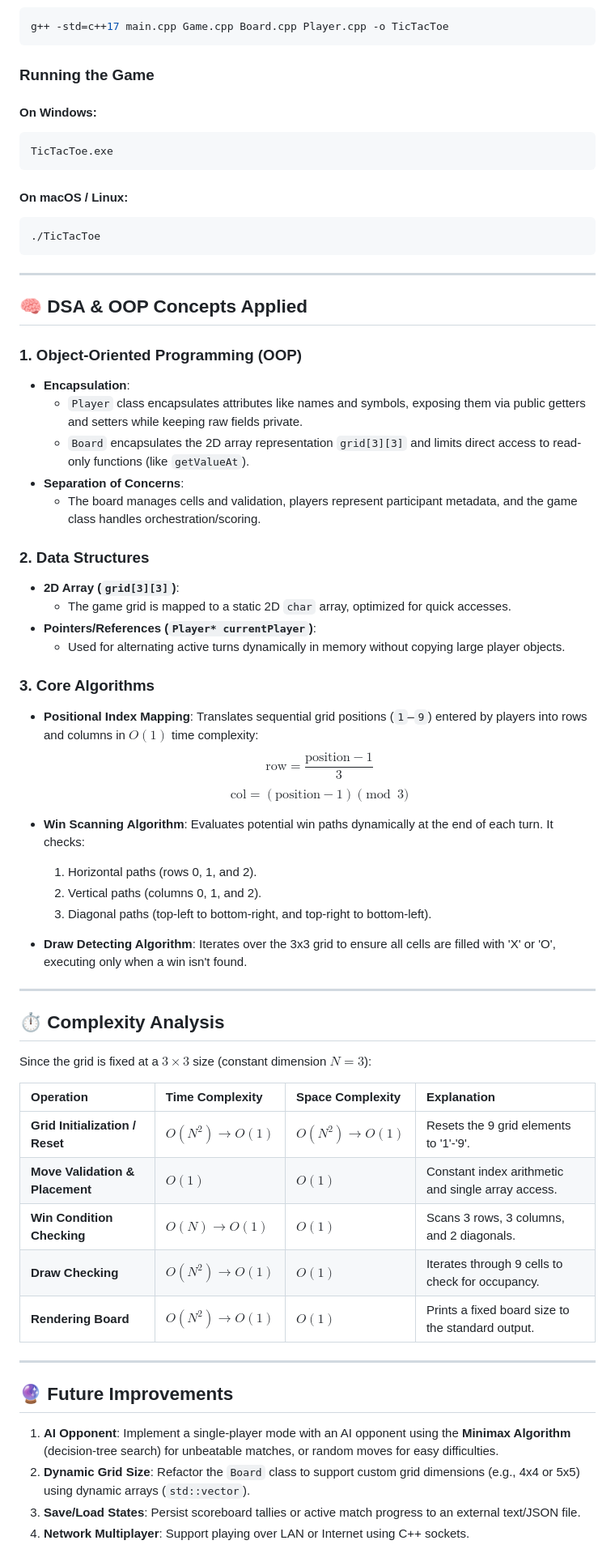
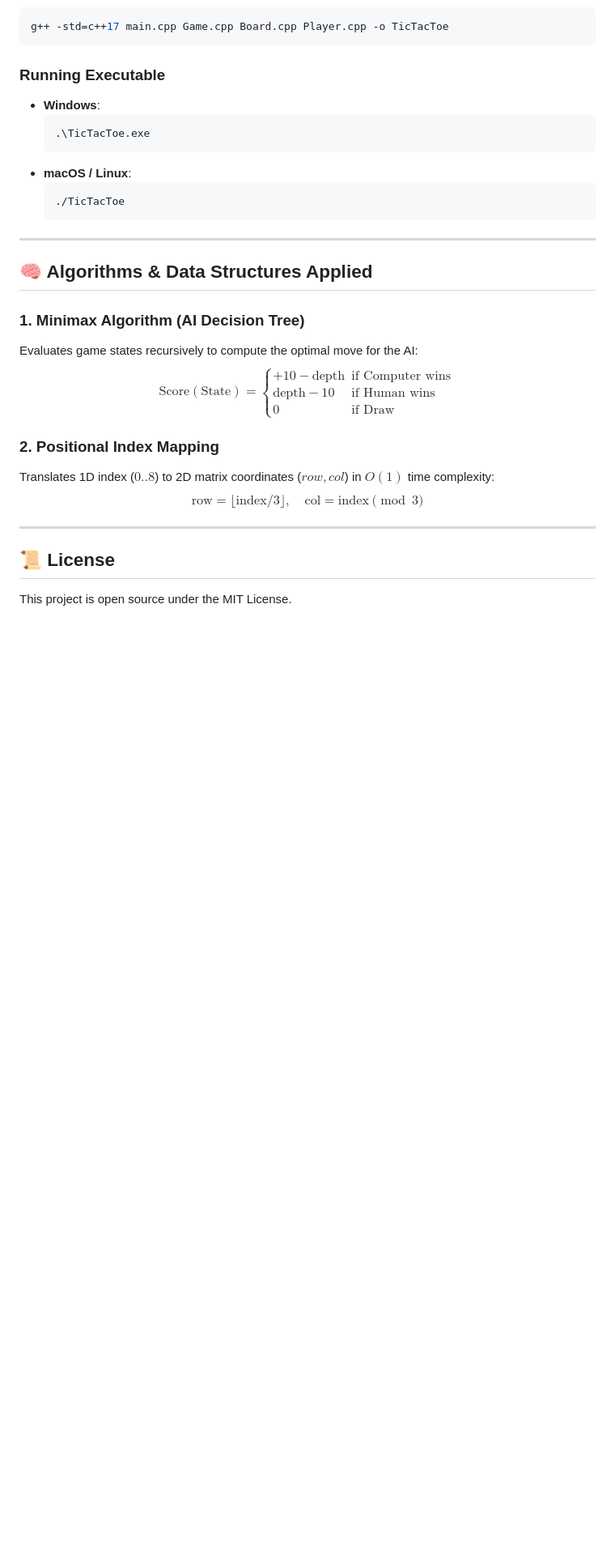
Before and after one commit to Ravimaurya123/Tic-Tac_Toe-game, a Markdown page: README.md, the part around one of its changes. Shown at 81% size. Rendered like a GitHub page; blank space fills up the shorter version.

````diff
--- a/README.md
+++ b/README.md
@@ -47,68 +76,29 @@ From the workspace root directory, run the following compilation command:
 g++ -std=c++17 main.cpp Game.cpp Board.cpp Player.cpp -o TicTacToe
 ```
 
-### Running the Game
-
-#### On Windows:
-```cmd
-TicTacToe.exe
-```
-
-#### On macOS / Linux:
-```bash
-./TicTacToe
-```
+### Running Executable
+- **Windows**:
+  ```cmd
+  .\TicTacToe.exe
+  ```
+- **macOS / Linux**:
+  ```bash
+  ./TicTacToe
+  ```
 
 ---
 
-## 🧠 DSA & OOP Concepts Applied
+## 🧠 Algorithms & Data Structures Applied
 
-### 1. Object-Oriented Programming (OOP)
-- **Encapsulation**:
-  - `Player` class encapsulates attributes like names and symbols, exposing them via public getters and setters while keeping raw fields private.
-  - `Board` encapsulates the 2D array representation `grid[3][3]` and limits direct access to read-only functions (like `getValueAt`).
-- **Separation of Concerns**:
-  - The board manages cells and validation, players represent participant metadata, and the game class handles orchestration/scoring.
+### 1. Minimax Algorithm (AI Decision Tree)
+Evaluates game states recursively to compute the optimal move for the AI:
+$$\text{Score}(\text{State}) = \begin{cases} +10 - \text{depth} & \text{if Computer wins} \\ \text{depth} - 10 & \text{if Human wins} \\ 0 & \text{if Draw} \end{cases}$$
 
-### 2. Data Structures
-- **2D Array (`grid[3][3]`)**:
-  - The game grid is mapped to a static 2D `char` array, optimized for quick accesses.
-- **Pointers/References (`Player* currentPlayer`)**:
-  - Used for alternating active turns dynamically in memory without copying large player objects.
-
-### 3. Core Algorithms
-- **Positional Index Mapping**:
-  Translates sequential grid positions (`1`–`9`) entered by players into rows and columns in $O(1)$ time complexity:
-  $$\text{row} = \frac{\text{position} - 1}{3}$$
-  $$\text{col} = (\text{position} - 1) \pmod 3$$
-
-- **Win Scanning Algorithm**:
-  Evaluates potential win paths dynamically at the end of each turn. It checks:
-  1. Horizontal paths (rows 0, 1, and 2).
-  2. Vertical paths (columns 0, 1, and 2).
-  3. Diagonal paths (top-left to bottom-right, and top-right to bottom-left).
-
-- **Draw Detecting Algorithm**:
-  Iterates over the 3x3 grid to ensure all cells are filled with 'X' or 'O', executing only when a win isn't found.
+### 2. Positional Index Mapping
+Translates 1D index ($0..8$) to 2D matrix coordinates ($row, col$) in $O(1)$ time complexity:
+$$\text{row} = \lfloor \text{index} / 3 \rfloor, \quad \text{col} = \text{index} \pmod 3$$
 
 ---
 
-## ⏱️ Complexity Analysis
-
-Since the grid is fixed at a $3 \times 3$ size (constant dimension $N = 3$):
-
-| Operation | Time Complexity | Space Complexity | Explanation |
-| :--- | :--- | :--- | :--- |
-| **Grid Initialization / Reset** | $O(N^2) \rightarrow O(1)$ | $O(N^2) \rightarrow O(1)$ | Resets the 9 grid elements to '1'-'9'. |
-| **Move Validation & Placement** | $O(1)$ | $O(1)$ | Constant index arithmetic and single array access. |
-| **Win Condition Checking** | $O(N) \rightarrow O(1)$ | $O(1)$ | Scans 3 rows, 3 columns, and 2 diagonals. |
-| **Draw Checking** | $O(N^2) \rightarrow O(1)$ | $O(1)$ | Iterates through 9 cells to check for occupancy. |
-| **Rendering Board** | $O(N^2) \rightarrow O(1)$ | $O(1)$ | Prints a fixed board size to the standard output. |
-
----
-
-## 🔮 Future Improvements
-1. **AI Opponent**: Implement a single-player mode with an AI opponent using the **Minimax Algorithm** (decision-tree search) for unbeatable matches, or random moves for easy difficulties.
-2. **Dynamic Grid Size**: Refactor the `Board` class to support custom grid dimensions (e.g., 4x4 or 5x5) using dynamic arrays (`std::vector`).
-3. **Save/Load States**: Persist scoreboard tallies or active match progress to an external text/JSON file.
-4. **Network Multiplayer**: Support playing over LAN or Internet using C++ sockets.
+## 📜 License
+This project is open source under the MIT License.
````
Also changed, not shown: other parts of README.md (+54 -25 lines).
